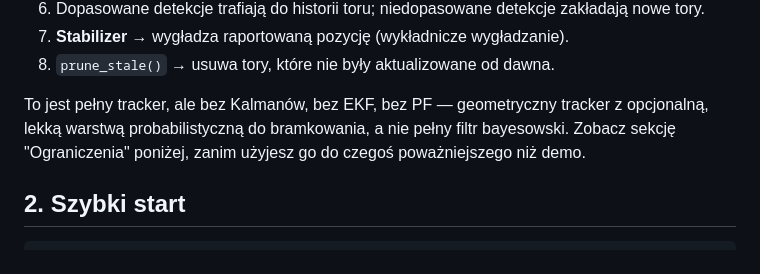
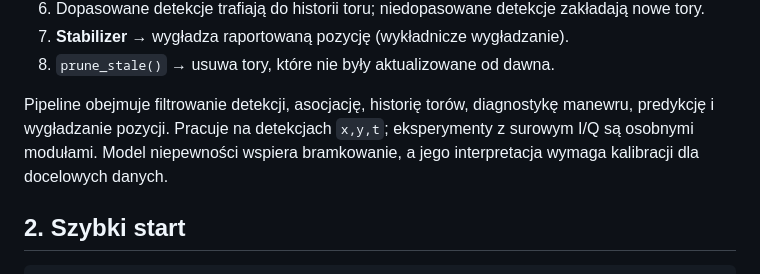
Before and after one commit to jbackk-lang/RADAR-TRACKING, a Markdown page: README.md, the part around one of its changes. GitHub-like rendering.

```diff
--- a/README.md
+++ b/README.md
@@ -77,10 +75,7 @@ model niepewności**.
 7. **Stabilizer** → wygładza raportowaną pozycję (wykładnicze wygładzanie).
 8. `prune_stale()` → usuwa tory, które nie były aktualizowane od dawna.
 
-To jest pełny tracker, ale bez Kalmanów, bez EKF, bez PF — geometryczny
-tracker z opcjonalną, lekką warstwą probabilistyczną do bramkowania, a
-nie pełny filtr bayesowski. Zobacz sekcję "Ograniczenia" poniżej, zanim
-użyjesz go do czegoś poważniejszego niż demo.
+Pipeline obejmuje filtrowanie detekcji, asocjację, historię torów, diagnostykę manewru, predykcję i wygładzanie pozycji. Pracuje na detekcjach `x,y,t`; eksperymenty z surowym I/Q są osobnymi modułami. Model niepewności wspiera bramkowanie, a jego interpretacja wymaga kalibracji dla docelowych danych.
 
 ## 2. Szybki start
 
```
Also changed, not shown: other parts of README.md (+23 -24 lines).
